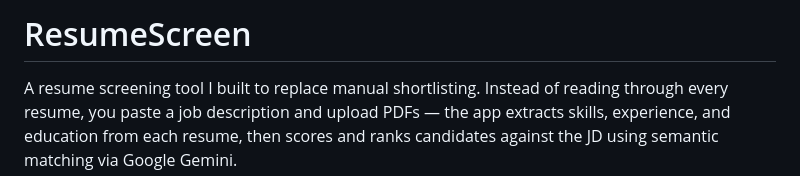
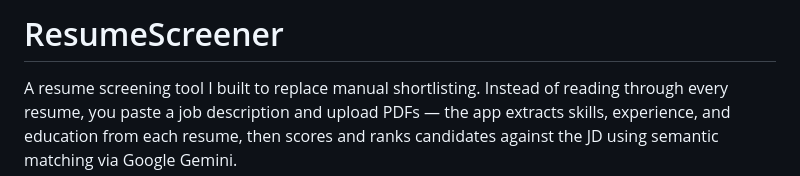
Before and after one commit to Kashyap-2005/ResumeScreener, a Markdown page: README.md, the part around the change. Drawn GitHub-style.

Commit message:
Rename project to 'ResumeScreener'
Updated project name from 'ResumeScreen' to 'ResumeScreener'.

```diff
--- a/README.md
+++ b/README.md
@@ -1,4 +1,4 @@
-# ResumeScreen
+# ResumeScreener
 
 A resume screening tool I built to replace manual shortlisting. Instead of reading through every resume, you paste a job description and upload PDFs — the app extracts skills, experience, and education from each resume, then scores and ranks candidates against the JD using semantic matching via Google Gemini.
 
```
